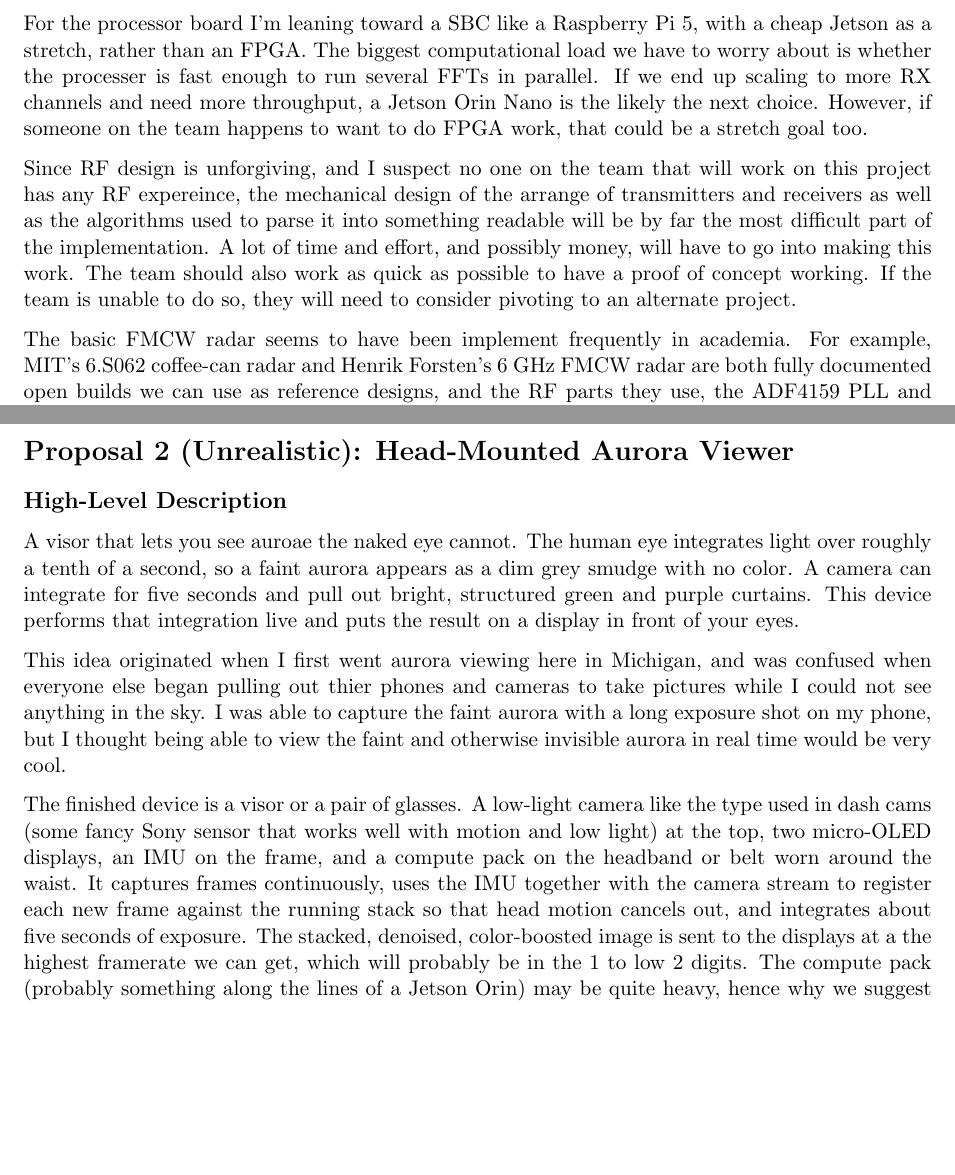
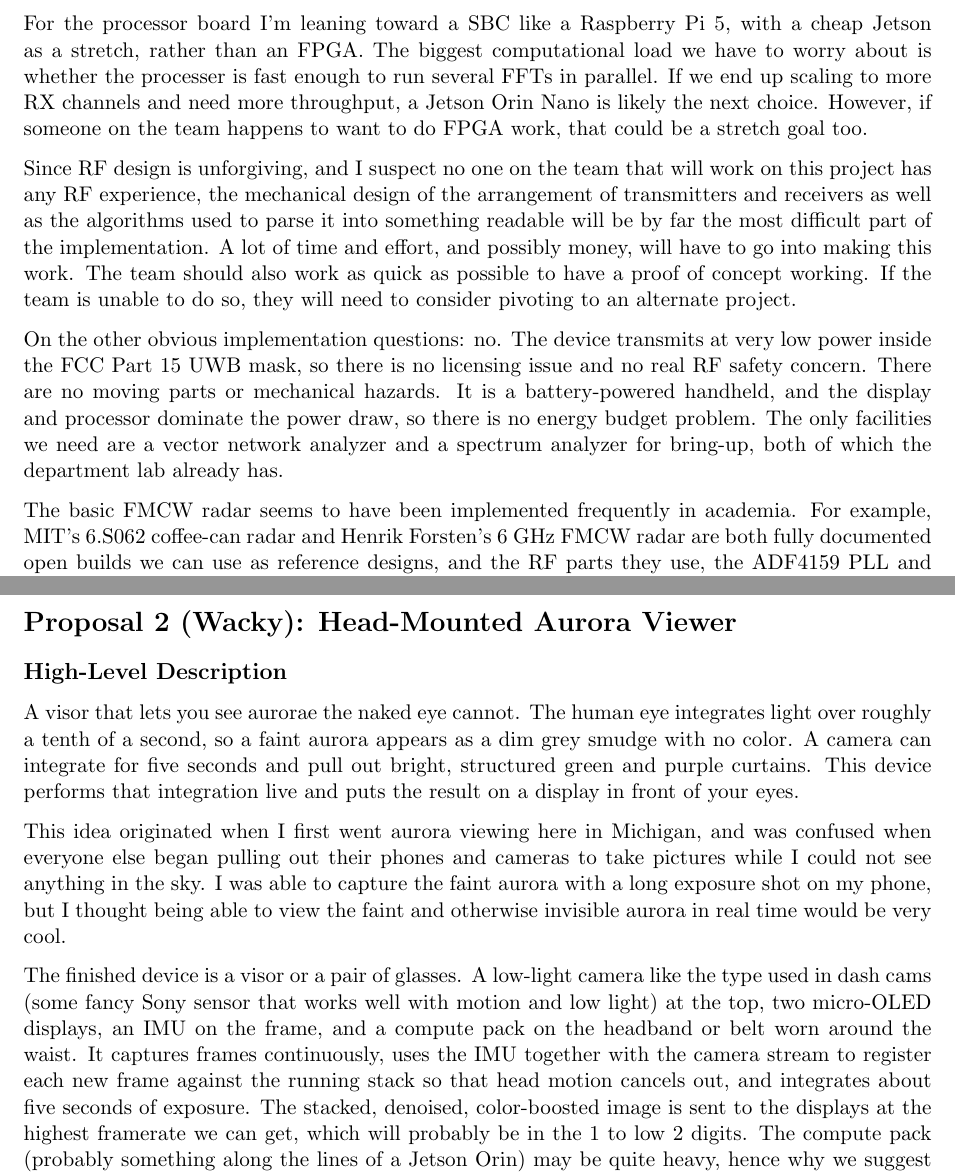
Before and after one commit to kevinjin0420/eecs473-hw0, a LaTeX problem sheet (eecs473-hw0.tex): two parts of pages 2 and 4 of 5, joined at a grey line, cut so that both start at the same text, the shorter picture padded with empty space. Compiled offline with pdfLaTeX.

Commit message:
pretty much done

```diff
--- a/eecs473-hw0.tex
+++ b/eecs473-hw0.tex
@@ -75,11 +75,13 @@ Display, battery, enclosure & 5 in LCD, LiPo, 3D-printed housing & 150 \\
 
 \subsubsection*{Implementation Issues}
 
-For the processor board I'm leaning toward a SBC like a Raspberry Pi 5, with a cheap Jetson as a stretch, rather than an FPGA. The biggest computational load we have to worry about is whether the processer is fast enough to run several FFTs in parallel. If we end up scaling to more RX channels and need more throughput, a Jetson Orin Nano is the likely the next choice. However, if someone on the team happens to want to do FPGA work, that could be a stretch goal too.
+For the processor board I'm leaning toward a SBC like a Raspberry Pi 5, with a cheap Jetson as a stretch, rather than an FPGA. The biggest computational load we have to worry about is whether the processer is fast enough to run several FFTs in parallel. If we end up scaling to more RX channels and need more throughput, a Jetson Orin Nano is likely the next choice. However, if someone on the team happens to want to do FPGA work, that could be a stretch goal too.
 
-Since RF design is unforgiving, and I suspect no one on the team that will work on this project has any RF expereince, the mechanical design of the arrange of transmitters and receivers as well as the algorithms used to parse it into something readable will be by far the most difficult part of the implementation. A lot of time and effort, and possibly money, will have to go into making this work. The team should also work as quick as possible to have a proof of concept working. If the team is unable to do so, they will need to consider pivoting to an alternate project.
+Since RF design is unforgiving, and I suspect no one on the team that will work on this project has any RF experience, the mechanical design of the arrangement of transmitters and receivers as well as the algorithms used to parse it into something readable will be by far the most difficult part of the implementation. A lot of time and effort, and possibly money, will have to go into making this work. The team should also work as quick as possible to have a proof of concept working. If the team is unable to do so, they will need to consider pivoting to an alternate project.
 
-The basic FMCW radar seems to have been implement frequently in academia. For example, MIT's 6.S062 coffee-can radar and Henrik Forsten's 6 GHz FMCW radar are both fully documented open builds we can use as reference designs, and the RF parts they use, the ADF4159 PLL and similar, are cheap and easy to get. Doing it through a wall specifically has been demonstrated too. MIT's WiTrack localized a single moving person through a wall in about the frequency range we're targeting\footnote{\url{https://witrack.csail.mit.edu/}}\footnote{\url{https://witrack.csail.mit.edu/witrack-paper.pdf}}, and the WiTrack2.0 paper includes collected datasets and antenna array layouts we can use as references when we lay out ours\footnote{\url{https://witrack.csail.mit.edu/witrack2-paper.pdf}}.
+On the other obvious implementation questions: no. The device transmits at very low power inside the FCC Part 15 UWB mask, so there is no licensing issue and no real RF safety concern. There are no moving parts or mechanical hazards. It is a battery-powered handheld, and the display and processor dominate the power draw, so there is no energy budget problem. The only facilities we need are a vector network analyzer and a spectrum analyzer for bring-up, both of which the department lab already has.
+
+The basic FMCW radar seems to have been implemented frequently in academia. For example, MIT's 6.S062 coffee-can radar and Henrik Forsten's 6 GHz FMCW radar are both fully documented open builds we can use as reference designs, and the RF parts they use, the ADF4159 PLL and similar, are cheap and easy to get. Doing it through a wall specifically has been demonstrated too. MIT's WiTrack localized a single moving person through a wall in about the frequency range we're targeting\footnote{\url{https://witrack.csail.mit.edu/}}\footnote{\url{https://witrack.csail.mit.edu/witrack-paper.pdf}}, and the WiTrack2.0 paper includes collected datasets and antenna array layouts we can use as references when we lay out ours\footnote{\url{https://witrack.csail.mit.edu/witrack2-paper.pdf}}.
 
 The device only sees moving people, since the subtraction effectively erases anyone holding perfectly still. A breathing-detection mode is a stretch goal. MIT's Vital-Radio project has shown breathing and heart rate can be picked out through a wall from radio reflections alone\footnote{\url{https://www.mit.edu/~fadel/papers/vitalradio-paper.pdf}}, so with enough time, the team could try to implement this.
 
@@ -95,15 +97,15 @@ For more rigorous testing, we can have a person walks a marked path in the far r
 
 \newpage
 
-\section*{Proposal 2 (Unrealistic): Head-Mounted Aurora Viewer}
+\section*{Proposal 2 (Wacky): Head-Mounted Aurora Viewer}
 
 \subsection*{High-Level Description}
 
-A visor that lets you see auroae the naked eye cannot. The human eye integrates light over roughly a tenth of a second, so a faint aurora appears as a dim grey smudge with no color. A camera can integrate for five seconds and pull out bright, structured green and purple curtains. This device performs that integration live and puts the result on a display in front of your eyes.
+A visor that lets you see aurorae the naked eye cannot. The human eye integrates light over roughly a tenth of a second, so a faint aurora appears as a dim grey smudge with no color. A camera can integrate for five seconds and pull out bright, structured green and purple curtains. This device performs that integration live and puts the result on a display in front of your eyes.
 
-This idea originated when I first went aurora viewing here in Michigan, and was confused when everyone else began pulling out thier phones and cameras to take pictures while I could not see anything in the sky. I was able to capture the faint aurora with a long exposure shot on my phone, but I thought being able to view the faint and otherwise invisible aurora in real time would be very cool.
+This idea originated when I first went aurora viewing here in Michigan, and was confused when everyone else began pulling out their phones and cameras to take pictures while I could not see anything in the sky. I was able to capture the faint aurora with a long exposure shot on my phone, but I thought being able to view the faint and otherwise invisible aurora in real time would be very cool.
 
-The finished device is a visor or a pair of glasses. A low-light camera like the type used in dash cams (some fancy Sony sensor that works well with motion and low light) at the top, two micro-OLED displays, an IMU on the frame, and a compute pack on the headband or belt worn around the waist. It captures frames continuously, uses the IMU together with the camera stream to register each new frame against the running stack so that head motion cancels out, and integrates about five seconds of exposure. The stacked, denoised, color-boosted image is sent to the displays at a the highest framerate we can get, which will probably be in the 1 to low 2 digits. The compute pack (probably something along the lines of a Jetson Orin) may be quite heavy, hence why we suggest it could be waist mounted.
+The finished device is a visor or a pair of glasses. A low-light camera like the type used in dash cams (some fancy Sony sensor that works well with motion and low light) at the top, two micro-OLED displays, an IMU on the frame, and a compute pack on the headband or belt worn around the waist. It captures frames continuously, uses the IMU together with the camera stream to register each new frame against the running stack so that head motion cancels out, and integrates about five seconds of exposure. The stacked, denoised, color-boosted image is sent to the displays at the highest framerate we can get, which will probably be in the 1 to low 2 digits. The compute pack (probably something along the lines of a Jetson Orin) may be quite heavy, hence why we suggest it could be waist mounted.
 
 \subsection*{Implementation}
 
```
Also changed, not shown: eecs473-hw0.tex (2 more changed lines).
